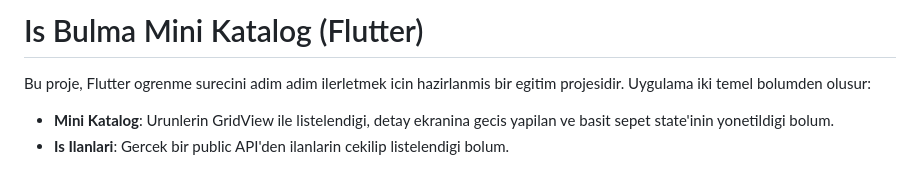
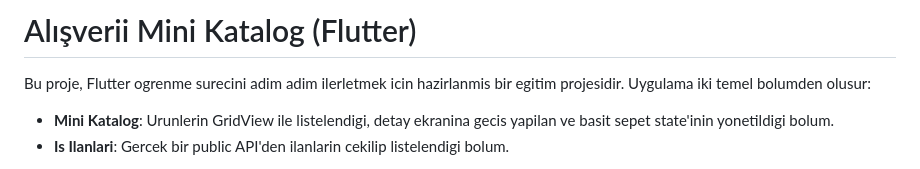
Before and after one commit to oguteren/mobil_al-sveris_uygulama, a Markdown page: README.md, the part around the change. GitHub-like rendering.

```diff
--- a/README.md
+++ b/README.md
@@ -1,4 +1,4 @@
-# Is Bulma Mini Katalog (Flutter)
+# Alışverii Mini Katalog (Flutter)
 
 Bu proje, Flutter ogrenme surecini adim adim ilerletmek icin hazirlanmis bir egitim projesidir. Uygulama iki temel bolumden olusur:
 
```
